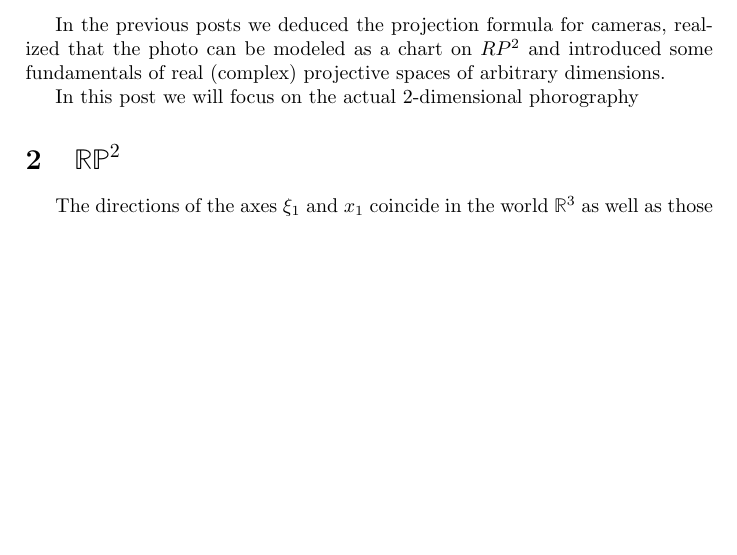
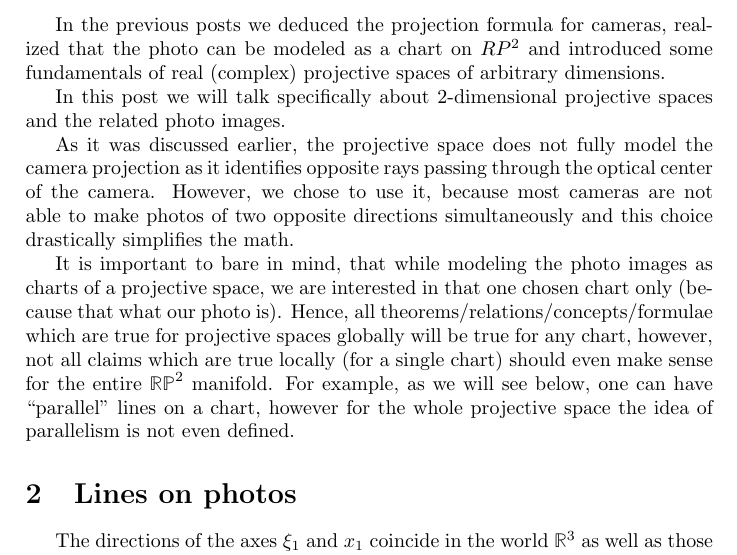
Before and after one commit to vahagnIV/StereoVision, a LaTeX document (docs/rp2/rp2.tex): part of page 1 of 4, cut so that both start at the same text, the shorter picture padded with empty space. Compiled offline with pdfLaTeX.

Commit message:
Renamed the file

```diff
--- a/docs/rp3/rp3.tex
+++ b/docs/rp2/rp2.tex
@@ -17,10 +17,14 @@
 
 In the previous posts we deduced the projection formula for cameras, realized that the photo can be modeled as a chart on $RP^2$ and introduced some fundamentals of real (complex) projective spaces of arbitrary dimensions.
 
-In this post we will focus on the actual  2-dimensional phorography
+In this post we will talk specifically about 2-dimensional projective spaces and the related photo images.
+
+As it was discussed earlier, the projective space does not fully model the camera  projection as it identifies opposite rays passing through the optical center of  the camera. However, we chose to use it, because most cameras are not able to make photos of two opposite directions simultaneously and this choice drastically simplifies the math.
+
+It is important to bare in mind, that while modeling the photo images as charts of a projective space, we are interested in that one chosen chart only (because that what our photo is). Hence, all theorems/relations/concepts/formulae which are true for projective spaces globally will be true for any chart, however, not all claims which are true locally (for a single chart) should even make sense for the entire $\mathbb{RP}^2$ manifold. For example, as we will see below, one can have ``parallel'' lines on a chart, however for the whole projective space the idea of parallelism is not even defined.
 
 
-\section{$\mathbb{RP}^2$}
+\section{Lines on photos }
 
 
 The directions of the axes $\xi_1$ and $x_1$ coincide in the world $\mathbb{R}^3$ as well as those for the axes  $\xi_2$ and $x_2$. The axis $x_3$ is pointed from the viewer and coincides with the principal axis of the camera lens.
```
Also changed, not shown: 2 other files.
